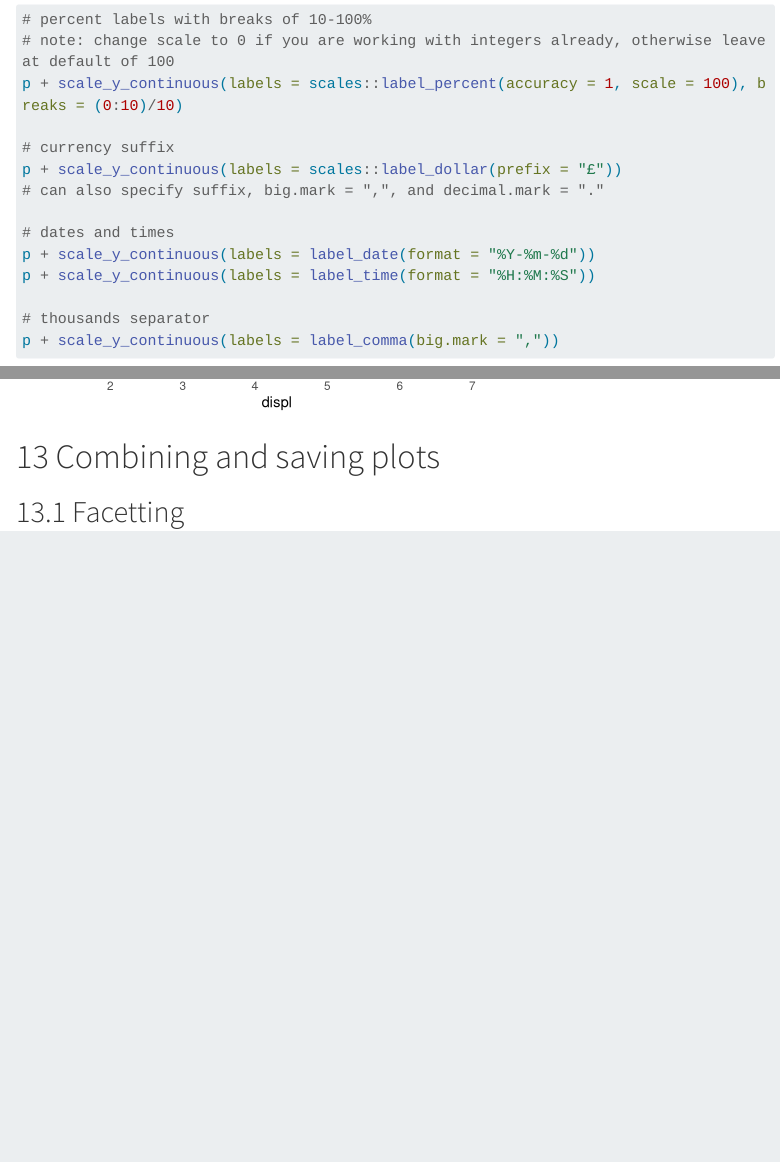
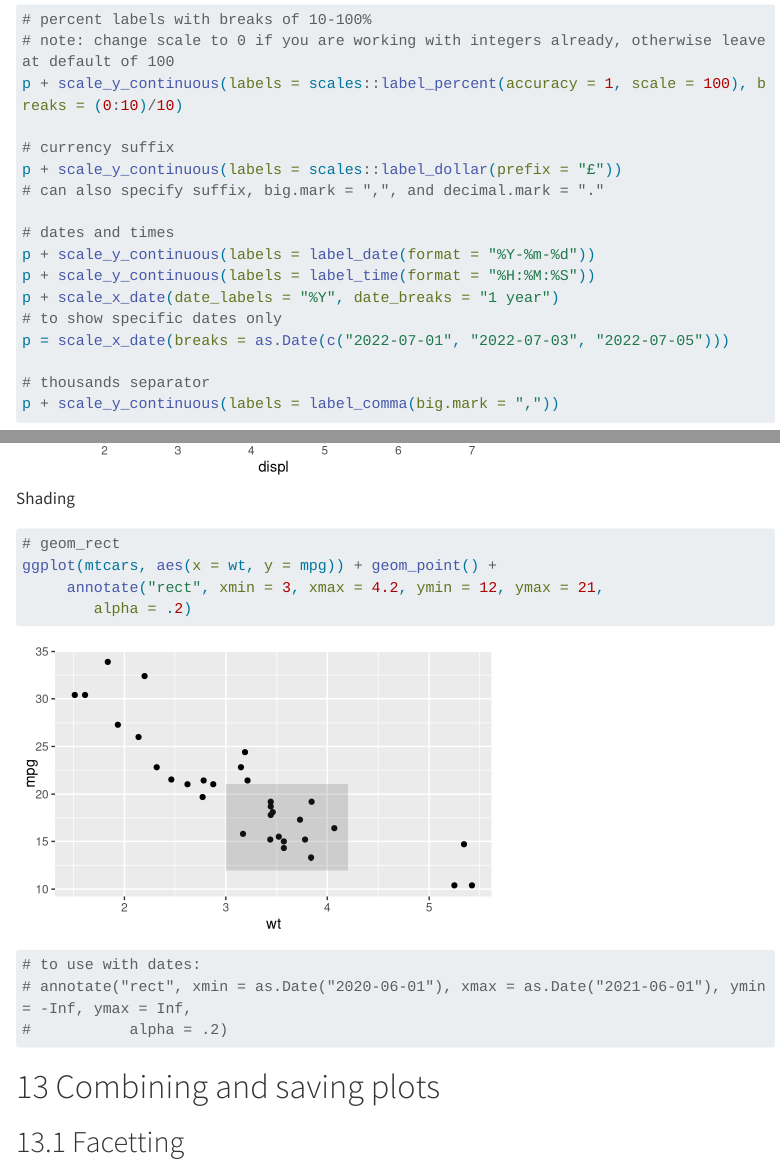
Before and after one commit to turkishdisco/how-to-do-stuff-in-R, a Quarto document (How to visualise data in R.qmd): the page in a window 1100 px wide, from 1910 px down, and a second part further down, joined at a grey line. Rendered offline with R 4.5, knitr and Pandoc in place of Quarto, with nearby package versions; code that draws random numbers runs with fixed seeds of ours; some code elsewhere in the file could not run offline; menus at the side of the page are left out; long lines of code are wrapped; the gapminder table comes from the copy in Python's plotly package.

Commit message:
minor updates

````diff
--- a/How to visualise data in R.qmd
+++ b/How to visualise data in R.qmd
@@ -679,6 +681,9 @@ p + scale_y_continuous(labels = scales::label_dollar(prefix = "£"))
 # dates and times
 p + scale_y_continuous(labels = label_date(format = "%Y-%m-%d"))
 p + scale_y_continuous(labels = label_time(format = "%H:%M:%S"))
+p + scale_x_date(date_labels = "%Y", date_breaks = "1 year")
+# to show specific dates only
+p = scale_x_date(breaks = as.Date(c("2022-07-01", "2022-07-03", "2022-07-05")))
 
 # thousands separator
 p + scale_y_continuous(labels = label_comma(big.mark = ","))
@@ -1307,6 +1312,21 @@ mpg %>%
 ```
 
 
+Shading
+```{r}
+#| fig-height: 3
+#| fig-width: 5
+# geom_rect
+ggplot(mtcars, aes(x = wt, y = mpg)) + geom_point() +
+     annotate("rect", xmin = 3, xmax = 4.2, ymin = 12, ymax = 21,
+        alpha = .2)
+
+# to use with dates:
+# annotate("rect", xmin = as.Date("2020-06-01"), xmax = as.Date("2021-06-01"), ymin = -Inf, ymax = Inf,
+#           alpha = .2)
+```
+
+
 # Combining and saving plots
 ## Facetting
 To facet by a single variable, use `facet_wrap`. Add `scales = "free"` if axes are different for each group. NOTE: the old way was `~ species`, but `vars` allows you to specify several groupings, e.g. `vars(species, sex)`.
````
Also changed, not shown: How to visualise data in R.qmd (2 more changed lines).
